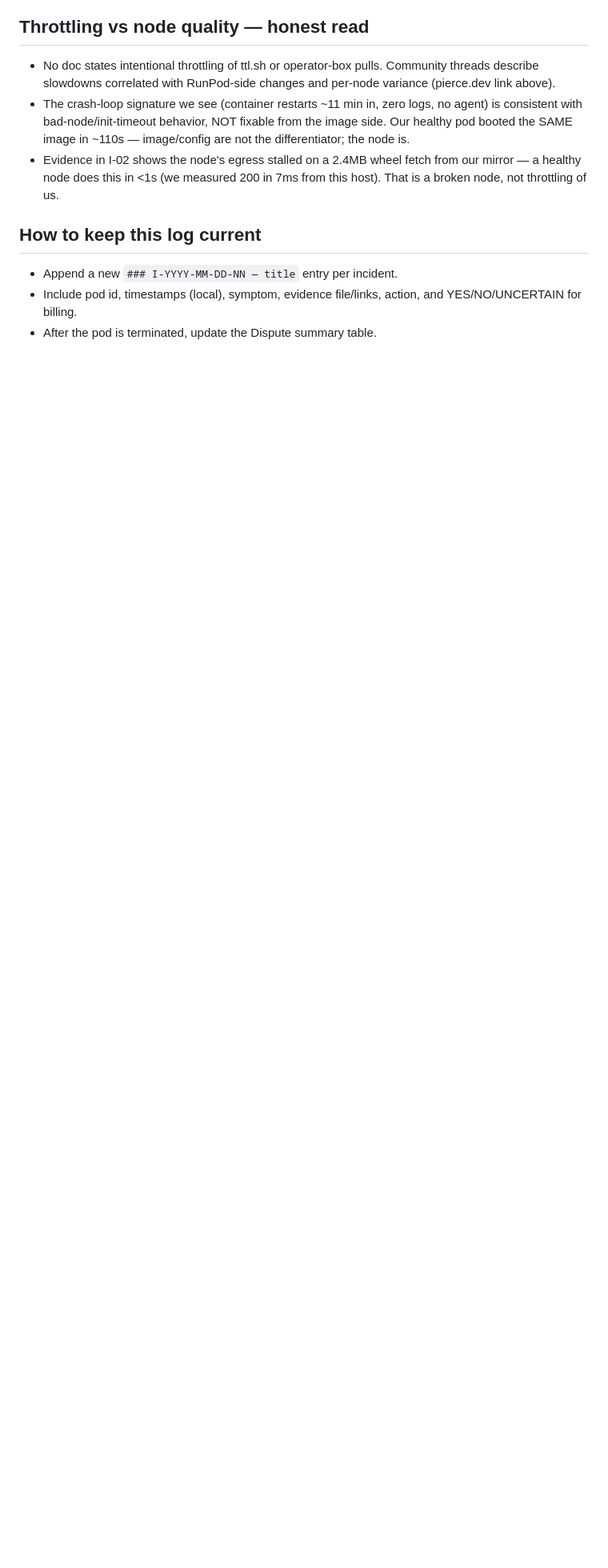
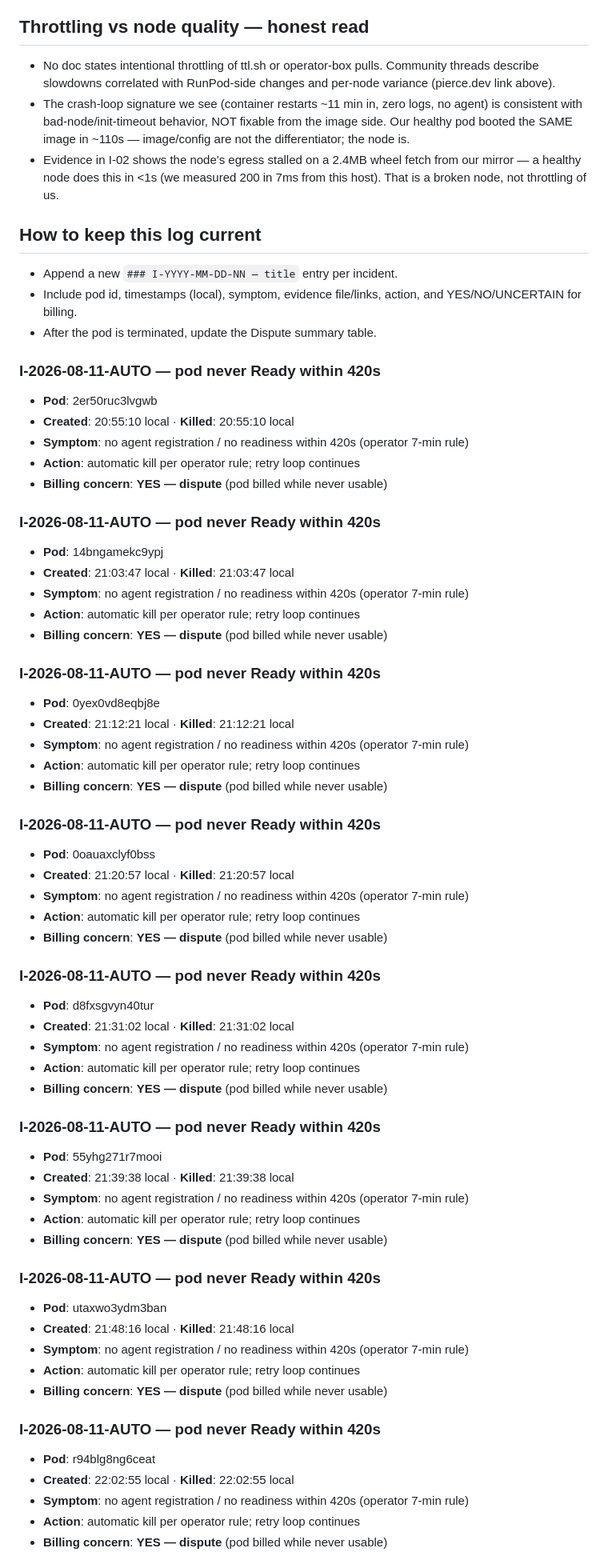
Before and after one commit to dominator509/vihs, a Markdown page: docs/runpod-issues-log.md, the part around one of its changes. Shown at 80% size. Drawn GitHub-style; blank space fills up the shorter version.

```diff
--- a/docs/runpod-issues-log.md
+++ b/docs/runpod-issues-log.md
@@ -267,3 +275,59 @@ Relevant files to review:
 - Include pod id, timestamps (local), symptom, evidence file/links, action,
   and YES/NO/UNCERTAIN for billing.
 - After the pod is terminated, update the Dispute summary table.
+### I-2026-08-11-AUTO — pod never Ready within 420s
+- **Pod**: 2er50ruc3lvgwb
+- **Created**: 20:55:10 local · **Killed**: 20:55:10 local
+- **Symptom**: no agent registration / no readiness within 420s (operator 7-min rule)
+- **Action**: automatic kill per operator rule; retry loop continues
+- **Billing concern**: **YES — dispute** (pod billed while never usable)
+
+### I-2026-08-11-AUTO — pod never Ready within 420s
+- **Pod**: 14bngamekc9ypj
+- **Created**: 21:03:47 local · **Killed**: 21:03:47 local
+- **Symptom**: no agent registration / no readiness within 420s (operator 7-min rule)
+- **Action**: automatic kill per operator rule; retry loop continues
+- **Billing concern**: **YES — dispute** (pod billed while never usable)
+
+### I-2026-08-11-AUTO — pod never Ready within 420s
+- **Pod**: 0yex0vd8eqbj8e
+- **Created**: 21:12:21 local · **Killed**: 21:12:21 local
+- **Symptom**: no agent registration / no readiness within 420s (operator 7-min rule)
+- **Action**: automatic kill per operator rule; retry loop continues
+- **Billing concern**: **YES — dispute** (pod billed while never usable)
+
+### I-2026-08-11-AUTO — pod never Ready within 420s
+- **Pod**: 0oauaxclyf0bss
+- **Created**: 21:20:57 local · **Killed**: 21:20:57 local
+- **Symptom**: no agent registration / no readiness within 420s (operator 7-min rule)
+- **Action**: automatic kill per operator rule; retry loop continues
+- **Billing concern**: **YES — dispute** (pod billed while never usable)
+
+### I-2026-08-11-AUTO — pod never Ready within 420s
+- **Pod**: d8fxsgvyn40tur
+- **Created**: 21:31:02 local · **Killed**: 21:31:02 local
+- **Symptom**: no agent registration / no readiness within 420s (operator 7-min rule)
+- **Action**: automatic kill per operator rule; retry loop continues
+- **Billing concern**: **YES — dispute** (pod billed while never usable)
+
+### I-2026-08-11-AUTO — pod never Ready within 420s
+- **Pod**: 55yhg271r7mooi
+- **Created**: 21:39:38 local · **Killed**: 21:39:38 local
+- **Symptom**: no agent registration / no readiness within 420s (operator 7-min rule)
+- **Action**: automatic kill per operator rule; retry loop continues
+- **Billing concern**: **YES — dispute** (pod billed while never usable)
+
+### I-2026-08-11-AUTO — pod never Ready within 420s
+- **Pod**: utaxwo3ydm3ban
+- **Created**: 21:48:16 local · **Killed**: 21:48:16 local
+- **Symptom**: no agent registration / no readiness within 420s (operator 7-min rule)
+- **Action**: automatic kill per operator rule; retry loop continues
+- **Billing concern**: **YES — dispute** (pod billed while never usable)
+
+### I-2026-08-11-AUTO — pod never Ready within 420s
+- **Pod**: r94blg8ng6ceat
+- **Created**: 22:02:55 local · **Killed**: 22:02:55 local
+- **Symptom**: no agent registration / no readiness within 420s (operator 7-min rule)
+- **Action**: automatic kill per operator rule; retry loop continues
+- **Billing concern**: **YES — dispute** (pod billed while never usable)
+
```
Also changed, not shown: other parts of docs/runpod-issues-log.md (+50 -1 lines), docs/runpod-dispute-email.md (added, +123 -0 lines).
